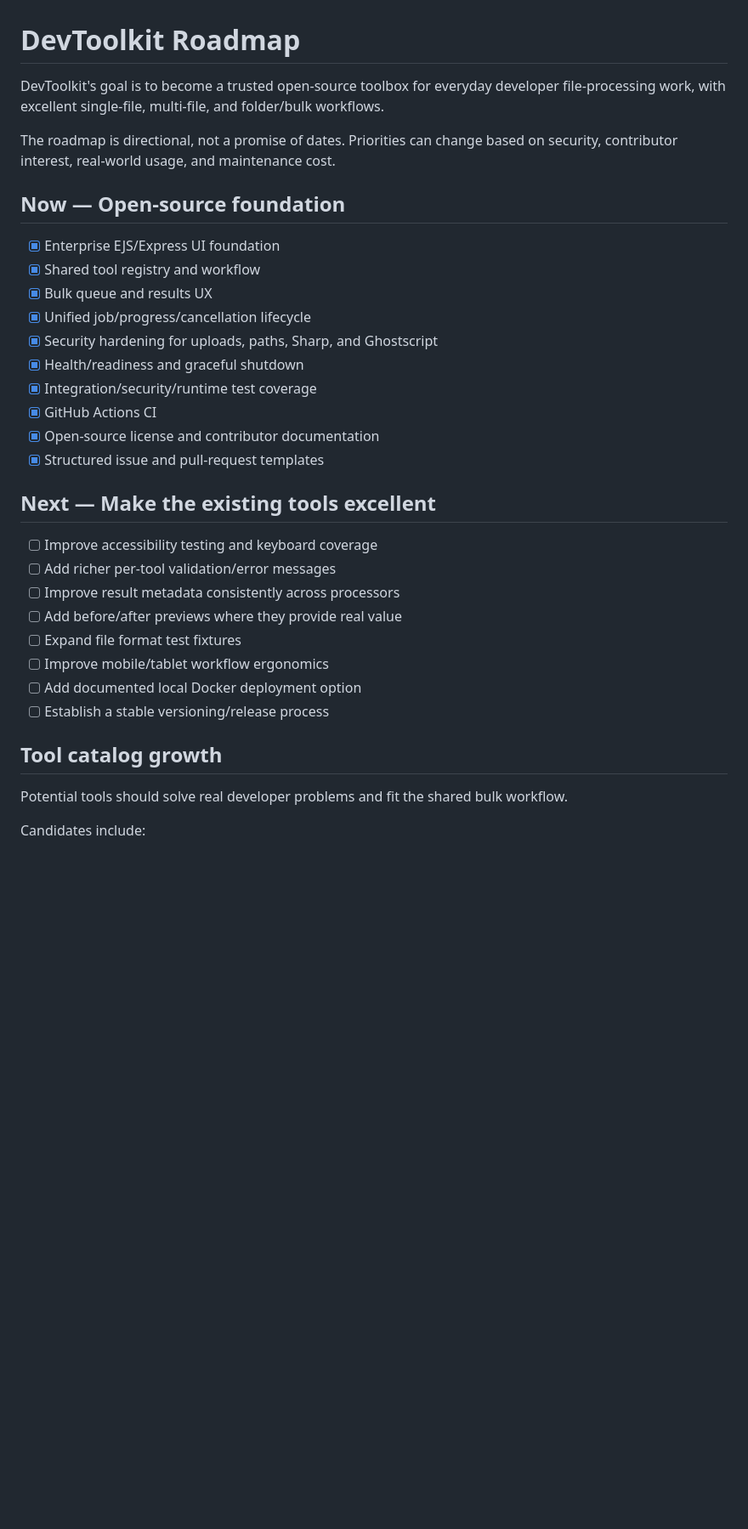
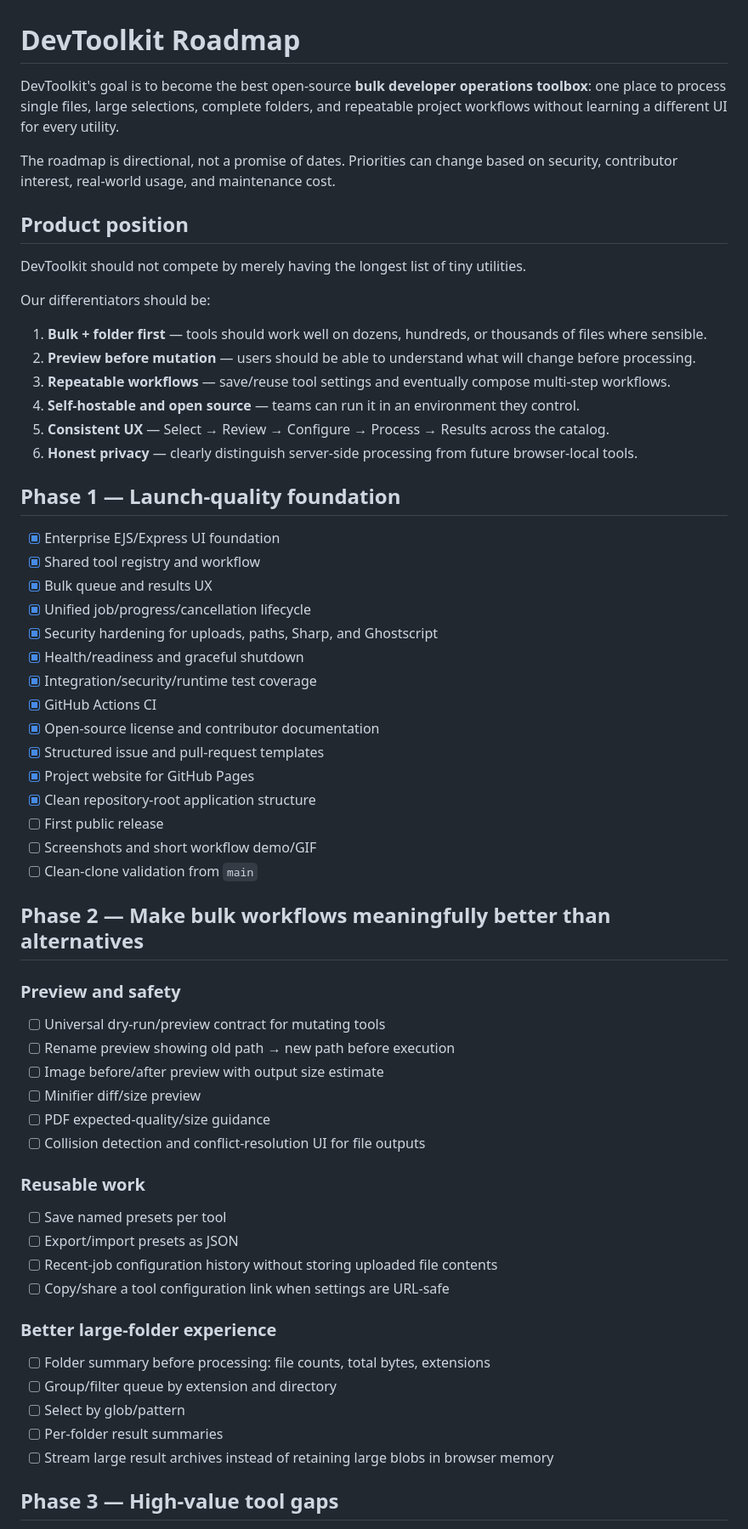
Before and after one commit to Spidy092/dev-tools, a Markdown page: ROADMAP.md, the part around one of its changes. Shown at 85% size. GitHub-like rendering; blank space fills up the shorter version.

```diff
--- a/ROADMAP.md
+++ b/ROADMAP.md
@@ -1,10 +1,23 @@
 # DevToolkit Roadmap
 
-DevToolkit's goal is to become a trusted open-source toolbox for everyday developer file-processing work, with excellent single-file, multi-file, and folder/bulk workflows.
+DevToolkit's goal is to become the best open-source **bulk developer operations toolbox**: one place to process single files, large selections, complete folders, and repeatable project workflows without learning a different UI for every utility.
 
 The roadmap is directional, not a promise of dates. Priorities can change based on security, contributor interest, real-world usage, and maintenance cost.
 
-## Now — Open-source foundation
+## Product position
+
+DevToolkit should not compete by merely having the longest list of tiny utilities.
+
+Our differentiators should be:
+
+1. **Bulk + folder first** — tools should work well on dozens, hundreds, or thousands of files where sensible.
+2. **Preview before mutation** — users should be able to understand what will change before processing.
+3. **Repeatable workflows** — save/reuse tool settings and eventually compose multi-step workflows.
+4. **Self-hostable and open source** — teams can run it in an environment they control.
+5. **Consistent UX** — Select → Review → Configure → Process → Results across the catalog.
+6. **Honest privacy** — clearly distinguish server-side processing from future browser-local tools.
+
+## Phase 1 — Launch-quality foundation
 
 - [x] Enterprise EJS/Express UI foundation
 - [x] Shared tool registry and workflow
@@ -16,20 +29,37 @@ The roadmap is directional, not a promise of dates. Priorities can change based
 - [x] GitHub Actions CI
 - [x] Open-source license and contributor documentation
 - [x] Structured issue and pull-request templates
+- [x] Project website for GitHub Pages
+- [x] Clean repository-root application structure
+- [ ] First public release
+- [ ] Screenshots and short workflow demo/GIF
+- [ ] Clean-clone validation from `main`
 
-## Next — Make the existing tools excellent
+## Phase 2 — Make bulk workflows meaningfully better than alternatives
 
-- [ ] Improve accessibility testing and keyboard coverage
-- [ ] Add richer per-tool validation/error messages
-- [ ] Improve result metadata consistently across processors
-- [ ] Add before/after previews where they provide real value
-- [ ] Expand file format test fixtures
-- [ ] Improve mobile/tablet workflow ergonomics
-- [ ] Add documented local Docker deployment option
-- [ ] Establish a stable versioning/release process
+### Preview and safety
 
-## Tool catalog growth
+- [ ] Universal dry-run/preview contract for mutating tools
+- [ ] Rename preview showing old path → new path before execution
+- [ ] Image before/after preview with output size estimate
+- [ ] Minifier diff/size preview
+- [ ] PDF expected-quality/size guidance
+- [ ] Collision detection and conflict-resolution UI for file outputs
 
-Potential tools should solve real developer problems and fit the shared bulk workflow.
+### Reusable work
 
-Candidates include:
+- [ ] Save named presets per tool
+- [ ] Export/import presets as JSON
+- [ ] Recent-job configuration history without storing uploaded file contents
+- [ ] Copy/share a tool configuration link when settings are URL-safe
+
+### Better large-folder experience
+
+- [ ] Folder summary before processing: file counts, total bytes, extensions
+- [ ] Group/filter queue by extension and directory
+- [ ] Select by glob/pattern
+- [ ] Per-folder result summaries
+- [ ] Stream large result archives instead of retaining large blobs in browser memory
+
+## Phase 3 — High-value tool gaps
+
```
Also changed, not shown: other parts of ROADMAP.md (+72 -21 lines).
